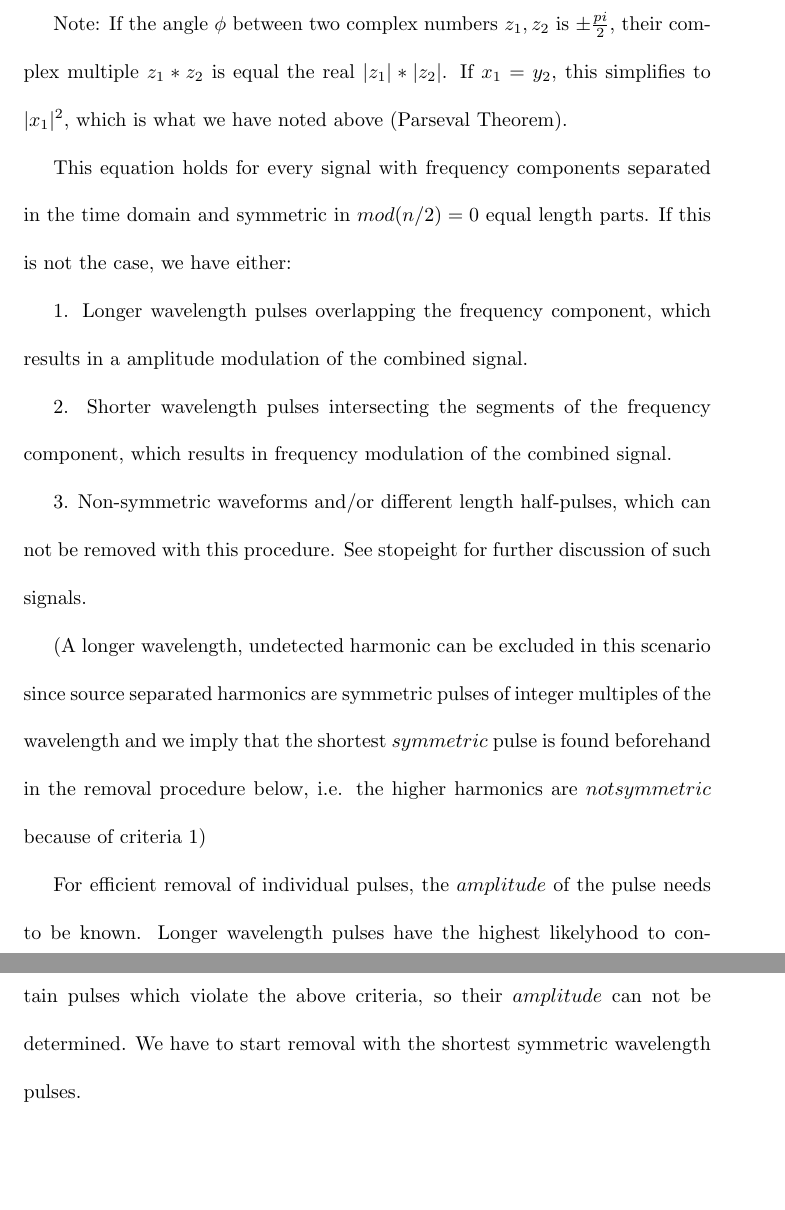
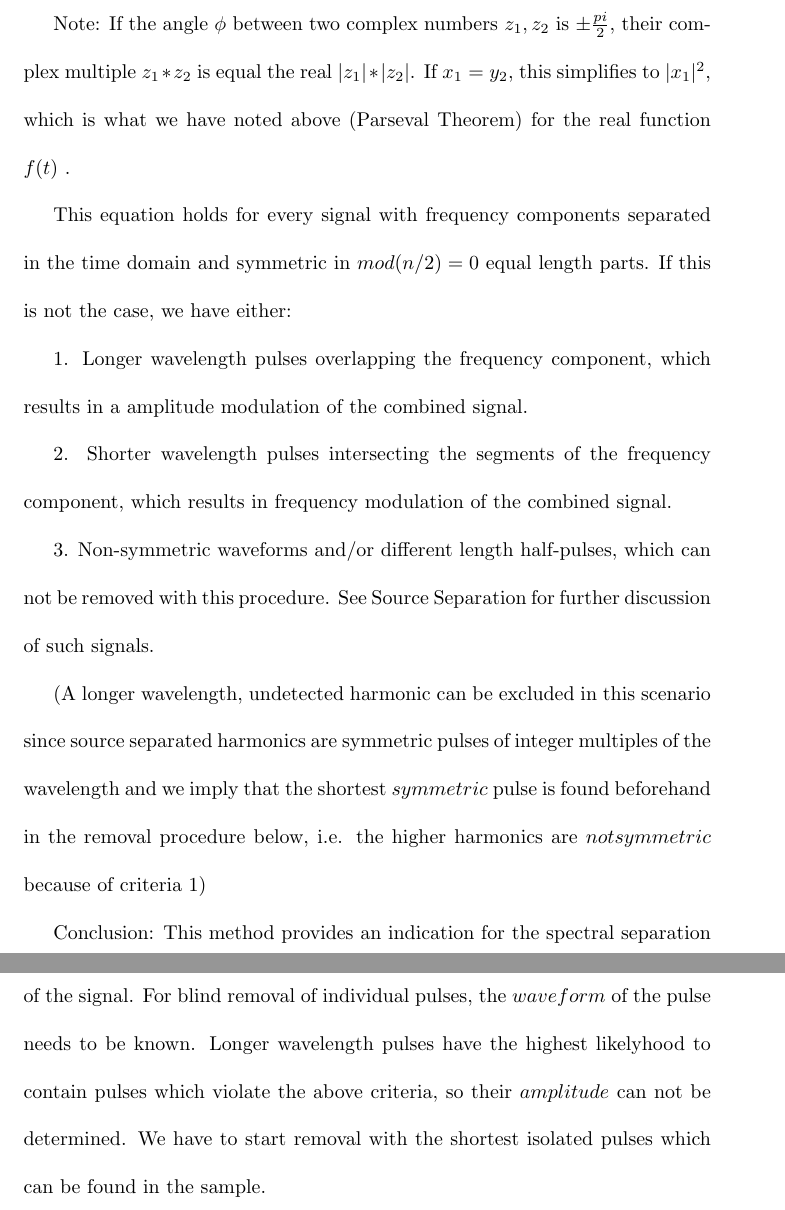
Before and after one commit to specpose/stopeight, a LaTeX document (doc/latex/Antis.tex): two parts of pages 2 and 3 of 3, joined at a grey line, cut so that both start at the same text, the shorter picture padded with empty space. Compiled offline with pdfLaTeX.

Commit message:
EDIT doc latex Antis

```diff
--- a/doc/latex/Antis.tex
+++ b/doc/latex/Antis.tex
@@ -41,7 +41,7 @@ The convolution of the signal is equal the distributed energy of two semi-pulse
 
 $\int\limits_{-\infty}^{\infty}(\int\limits_{-\infty}^{\infty} \delta (U - T) \mathrm{d} U * (\underbrace{\int \int f(t) \mathrm{d} t \mathrm{d} \eta_{+}}_{z_{1}} * \underbrace{\mathrm{i} \int \int f(t) \mathrm{d} t \mathrm{d} \eta_{-}}_{z_{2}}))  \mathrm{d} T = 1/2\pi * \int\limits_{-\infty}^{\infty} ( \int\limits_{-\infty}^{\infty}  f(t) * (cos(t/T)+\mathrm{i} sin(t/T)) \mathrm{d} t ) \mathrm{d} T$
 
-Note: If the angle $\phi$ between two complex numbers $z_{1},z_{2}$ is $\pm\frac{pi}{2}$, their complex multiple $z_{1}*z_{2}$ is equal the real $\lvert z_{1}\rvert*\lvert z_{2}\rvert$. If $x_{1}=y_{2}$, this simplifies to $\lvert x_{1} \rvert ^2$, which is what we have noted above (Parseval Theorem).
+Note: If the angle $\phi$ between two complex numbers $z_{1},z_{2}$ is $\pm\frac{pi}{2}$, their complex multiple $z_{1}*z_{2}$ is equal the real $\lvert z_{1}\rvert*\lvert z_{2}\rvert$. If $x_{1}=y_{2}$, this simplifies to $\lvert x_{1} \rvert ^2$, which is what we have noted above (Parseval Theorem) for the real function $f(t)$ .
 
 \renewcommand{\baselinestretch}{1}
 
@@ -51,12 +51,10 @@ This equation holds for every signal with frequency components separated in the
 
 2. Shorter wavelength pulses intersecting the segments of the frequency component, which results in frequency modulation of the combined signal.
 
-3. Non-symmetric waveforms and/or different length half-pulses, which can not be removed with this procedure. See stopeight for further discussion of such signals.
+3. Non-symmetric waveforms and/or different length half-pulses, which can not be removed with this procedure. See Source Separation for further discussion of such signals.
 
 (A longer wavelength, undetected harmonic can be excluded in this scenario since source separated harmonics are symmetric pulses of integer multiples of the wavelength and we imply that the shortest $symmetric$ pulse is found beforehand in the removal procedure below, i.e. the higher harmonics are $not symmetric$ because of criteria 1)
 
-For efficient removal of individual pulses, the $amplitude$ of the pulse needs to be known. Longer wavelength pulses have the highest likelyhood to contain pulses which violate the above criteria, so their $amplitude$ can not be determined. We have to start removal with the shortest symmetric wavelength pulses.
-
-
+Conclusion: This method provides an indication for the spectral separation of the signal. For blind removal of individual pulses, the $waveform$ of the pulse needs to be known. Longer wavelength pulses have the highest likelyhood to contain pulses which violate the above criteria, so their $amplitude$ can not be determined. We have to start removal with the shortest isolated pulses which can be found in the sample.
 
 \end{document}
```
Also changed, not shown: doc/latex/Antis.tex (8 more changed lines).
